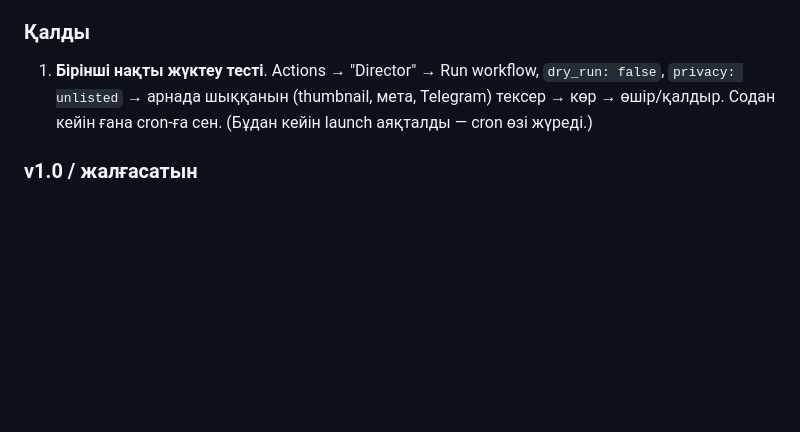
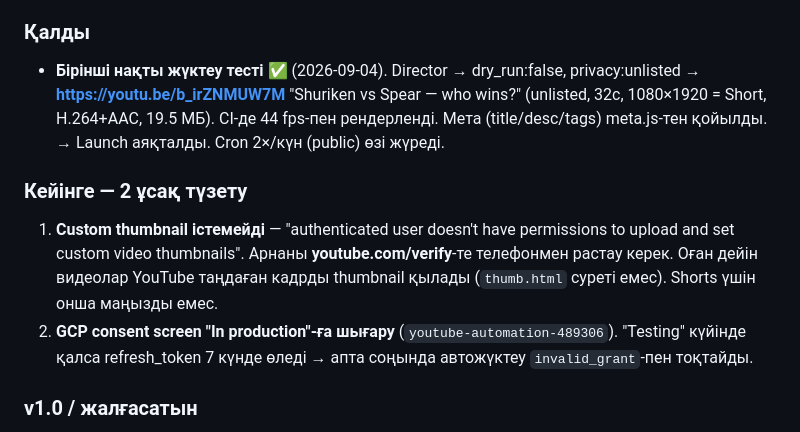
Before and after one commit to galymzhan120202-cyber/weapon-ball-arena, a Markdown page: PLAN.md, the part around the change. GitHub-like rendering; blank space fills up the shorter version.

Commit message:
docs(plan): first real upload test passed (youtu.be/b_irZNMUW7M, unlisted)
Launch done — cron runs 2x/day public. Two small follow-ups noted:
verify channel for custom thumbnails, publish the GCP consent screen.

Co-Authored-By: Claude Sonnet 5 <noreply@anthropic.com>
Claude-Session: https://claude.ai/code/session_01UwCiqGcuSyjwxjy67ezCBd

```diff
--- a/PLAN.md
+++ b/PLAN.md
@@ -273,10 +273,21 @@ D:\weapon-ball-arena\
 - Watermark / псевдоним / страна проживания — пайдаланушы: керек емес деп шешті.
 
 ### Қалды
-1. **Бірінші нақты жүктеу тесті**. Actions → "Director" → Run workflow,
-   `dry_run: false`, `privacy: unlisted` → арнада шыққанын (thumbnail, мета,
-   Telegram) тексер → көр → өшір/қалдыр. Содан кейін ғана cron-ға сен.
-   (Бұдан кейін launch аяқталды — cron өзі жүреді.)
+- **Бірінші нақты жүктеу тесті** ✅ (2026-09-04). Director → dry_run:false,
+  privacy:unlisted → **https://youtu.be/b_irZNMUW7M** "Shuriken vs Spear —
+  who wins?" (unlisted, 32с, 1080×1920 = Short, H.264+AAC, 19.5 МБ).
+  CI-де 44 fps-пен рендерленді. Мета (title/desc/tags) meta.js-тен қойылды.
+  → Launch аяқталды. Cron 2×/күн (public) өзі жүреді.
+
+### Кейінге — 2 ұсақ түзету
+1. **Custom thumbnail істемейді** — "authenticated user doesn't have
+   permissions to upload and set custom video thumbnails". Арнаны
+   **youtube.com/verify**-те телефонмен растау керек. Оған дейін видеолар
+   YouTube таңдаған кадрды thumbnail қылады (`thumb.html` суреті емес).
+   Shorts үшін онша маңызды емес.
+2. **GCP consent screen "In production"-ға шығару** (`youtube-automation-489306`).
+   "Testing" күйінде қалса refresh_token 7 күнде өледі → апта соңында
+   автожүктеу `invalid_grant`-пен тоқтайды.
 
 ### v1.0 / жалғасатын
 - Рекордер ~9 fps, ұзын клипте баяу — керек болса баптау.
```
